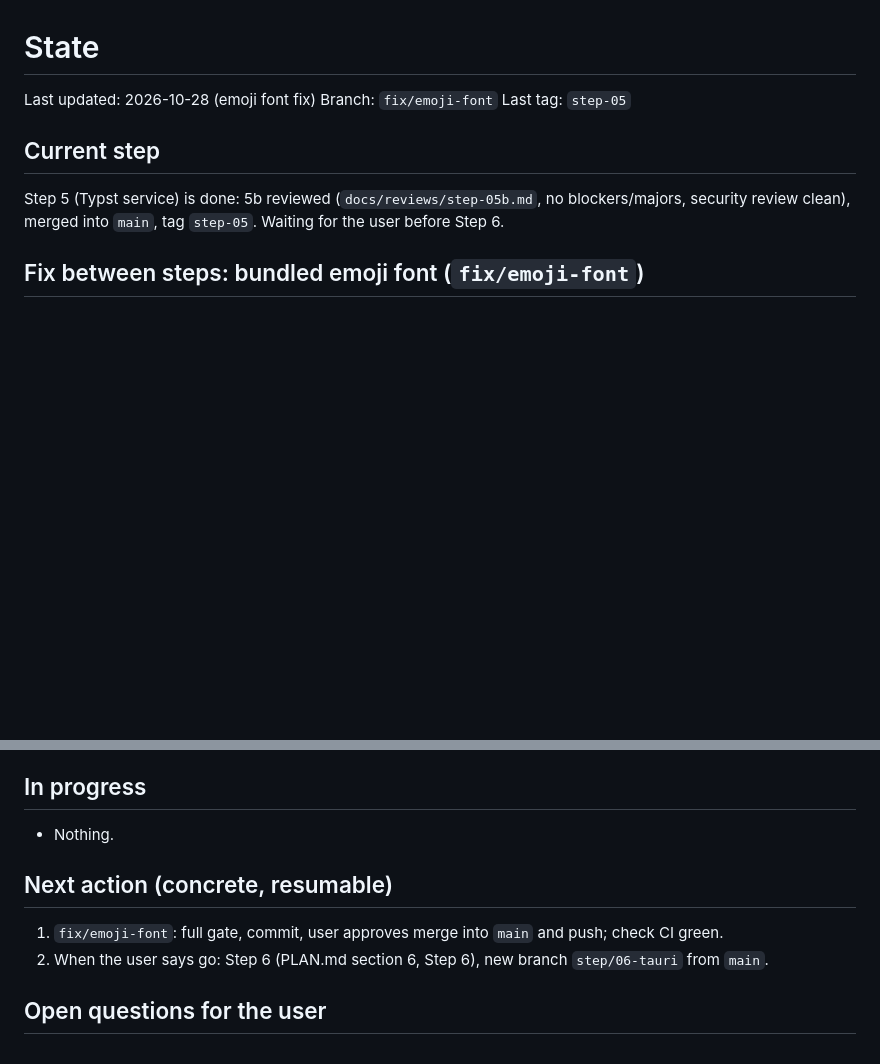
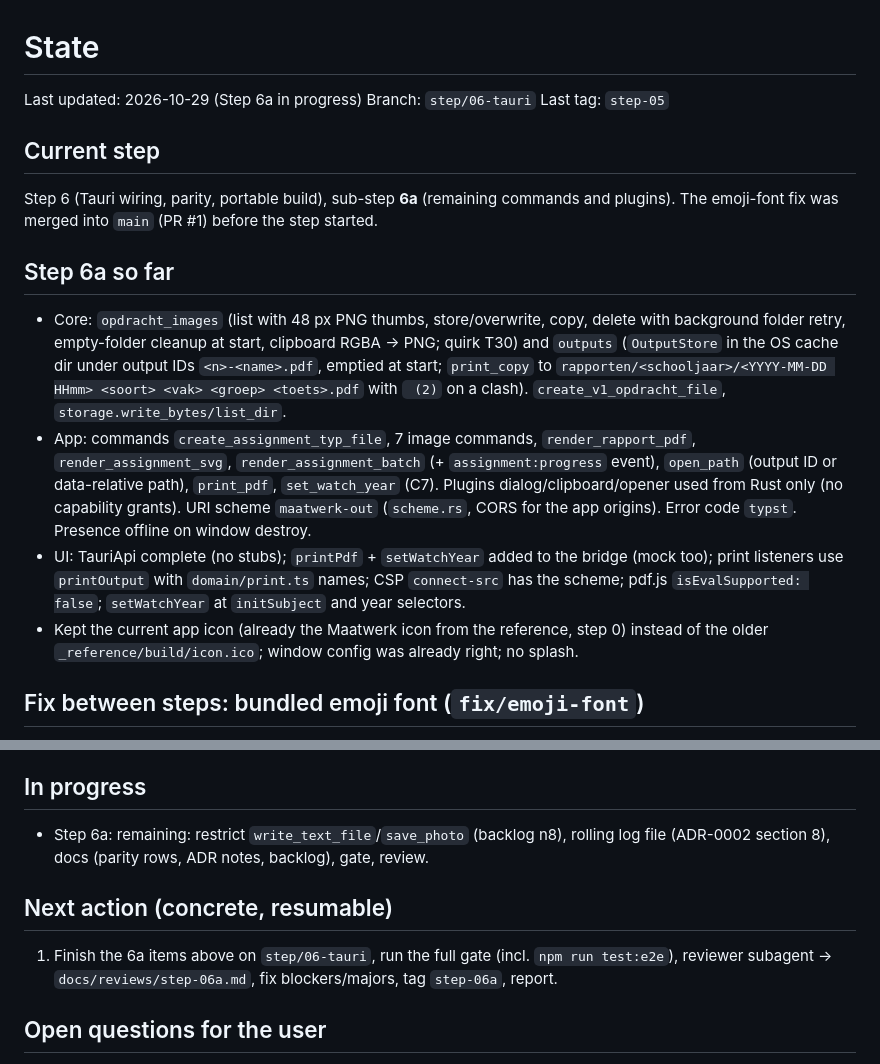
Before and after one commit to Open-Beta-Onderwijs/Maatwerk, a Markdown page: docs/STATE.md, 2 parts joined by grey strips. Rendered like a GitHub page; blank space fills up the shorter version.

Commit message:
docs: STATE for step 6a progress
Co-Authored-By: Claude Opus 5.5 <noreply@anthropic.com>

```diff
--- a/docs/STATE.md
+++ b/docs/STATE.md
@@ -1,11 +1,30 @@
 # State
 
-Last updated: 2026-10-28 (emoji font fix) Branch: `fix/emoji-font` Last tag: `step-05`
+Last updated: 2026-10-29 (Step 6a in progress) Branch: `step/06-tauri` Last tag: `step-05`
 
 ## Current step
 
-Step 5 (Typst service) is done: 5b reviewed (`docs/reviews/step-05b.md`, no blockers/majors,
-security review clean), merged into `main`, tag `step-05`. Waiting for the user before Step 6.
+Step 6 (Tauri wiring, parity, portable build), sub-step **6a** (remaining commands and plugins).
+The emoji-font fix was merged into `main` (PR #1) before the step started.
+
+## Step 6a so far
+
+- Core: `opdracht_images` (list with 48 px PNG thumbs, store/overwrite, copy, delete with
+  background folder retry, empty-folder cleanup at start, clipboard RGBA -> PNG; quirk T30) and
+  `outputs` (`OutputStore` in the OS cache dir under output IDs `<n>-<name>.pdf`, emptied at
+  start; `print_copy` to `rapporten/<schooljaar>/<YYYY-MM-DD HHmm> <soort> <vak> <groep>
+  <toets>.pdf` with ` (2)` on a clash). `create_v1_opdracht_file`, `storage.write_bytes/list_dir`.
+- App: commands `create_assignment_typ_file`, 7 image commands, `render_rapport_pdf`,
+  `render_assignment_svg`, `render_assignment_batch` (+ `assignment:progress` event),
+  `open_path` (output ID or data-relative path), `print_pdf`, `set_watch_year` (C7). Plugins
+  dialog/clipboard/opener used from Rust only (no capability grants). URI scheme `maatwerk-out`
+  (`scheme.rs`, CORS for the app origins). Error code `typst`. Presence offline on window
+  destroy.
+- UI: TauriApi complete (no stubs); `printPdf` + `setWatchYear` added to the bridge (mock too);
+  print listeners use `printOutput` with `domain/print.ts` names; CSP `connect-src` has the
+  scheme; pdf.js `isEvalSupported: false`; `setWatchYear` at `initSubject` and year selectors.
+- Kept the current app icon (already the Maatwerk icon from the reference, step 0) instead of
+  the older `_reference/build/icon.ico`; window config was already right; no splash.
 
 ## Fix between steps: bundled emoji font (`fix/emoji-font`)
 
@@ -58,13 +77,13 @@ security review clean), merged into `main`, tag `step-05`. Waiting for the user
 
 ## In progress
 
-- Nothing.
+- Step 6a: remaining: restrict `write_text_file`/`save_photo` (backlog n8), rolling log file
+  (ADR-0002 section 8), docs (parity rows, ADR notes, backlog), gate, review.
 
 ## Next action (concrete, resumable)
 
-1. `fix/emoji-font`: full gate, commit, user approves merge into `main` and push; check CI green.
-2. When the user says go: Step 6 (PLAN.md section 6, Step 6), new branch `step/06-tauri` from
-   `main`.
+1. Finish the 6a items above on `step/06-tauri`, run the full gate (incl. `npm run test:e2e`),
+   reviewer subagent -> `docs/reviews/step-06a.md`, fix blockers/majors, tag `step-06a`, report.
 
 ## Open questions for the user
 
```
